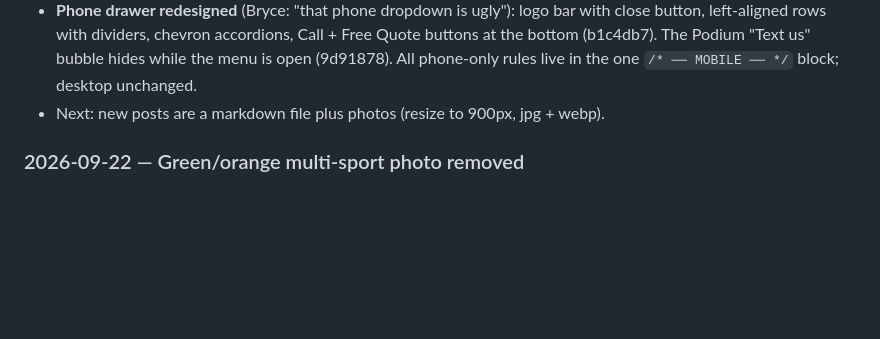
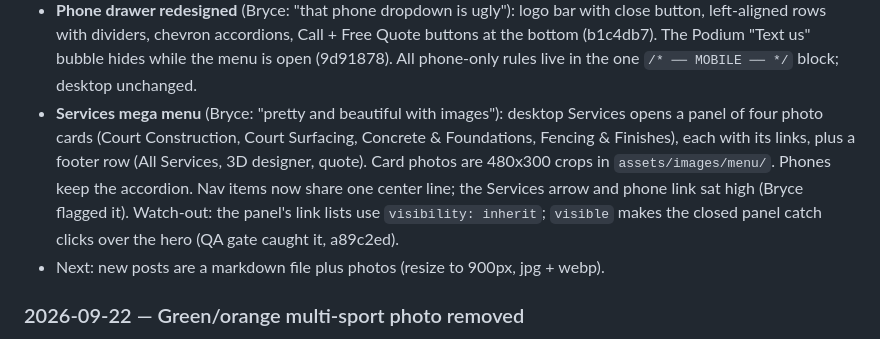
Before and after one commit to Gull-Stack/precision-pro-courts-demo, a Markdown page: CLAUDE.md, the part around the change. Drawn GitHub-style; blank space fills up the shorter version.

Commit message:
Docs: log Services mega menu
Co-Authored-By: Claude Opus 5.5 <noreply@anthropic.com>

```diff
--- a/CLAUDE.md
+++ b/CLAUDE.md
@@ -45,6 +45,13 @@ scope, GitHub integration on `Gull-Stack/precision-pro-courts-demo` → push to
 - **Phone drawer redesigned** (Bryce: "that phone dropdown is ugly"): logo bar with close button,
   left-aligned rows with dividers, chevron accordions, Call + Free Quote buttons at the bottom
   (b1c4db7). The Podium "Text us" bubble hides while the menu is open (9d91878). All phone-only rules live in the one `/* ── MOBILE ── */` block; desktop unchanged.
+- **Services mega menu** (Bryce: "pretty and beautiful with images"): desktop Services opens a
+  panel of four photo cards (Court Construction, Court Surfacing, Concrete & Foundations,
+  Fencing & Finishes), each with its links, plus a footer row (All Services, 3D designer, quote).
+  Card photos are 480x300 crops in `assets/images/menu/`. Phones keep the accordion. Nav items
+  now share one center line; the Services arrow and phone link sat high (Bryce flagged it).
+  Watch-out: the panel's link lists use `visibility: inherit`; `visible` makes the closed panel
+  catch clicks over the hero (QA gate caught it, a89c2ed).
 - Next: new posts are a markdown file plus photos (resize to 900px, jpg + webp).
 
 ### 2026-09-22 — Green/orange multi-sport photo removed
```
